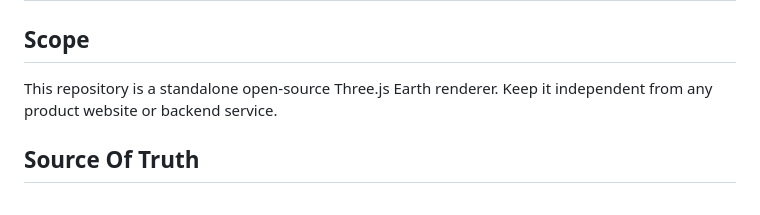
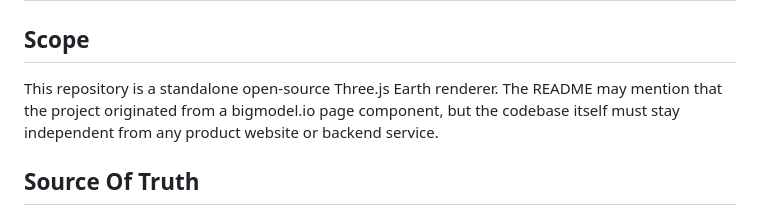
Before and after one commit to funengzhe/earth-threejs, a Markdown page: AGENTS.md, the part around the change. GitHub-like rendering.

```diff
--- a/AGENTS.md
+++ b/AGENTS.md
@@ -2,7 +2,7 @@
 
 ## Scope
 
-This repository is a standalone open-source Three.js Earth renderer. Keep it independent from any product website or backend service.
+This repository is a standalone open-source Three.js Earth renderer. The README may mention that the project originated from a bigmodel.io page component, but the codebase itself must stay independent from any product website or backend service.
 
 ## Source Of Truth
 
```
Also changed, not shown: README.md (+10 -1 lines), docs/agent-usage.md (+2 -1 lines), docs/images/preview.jpg (added), 1 other file.
